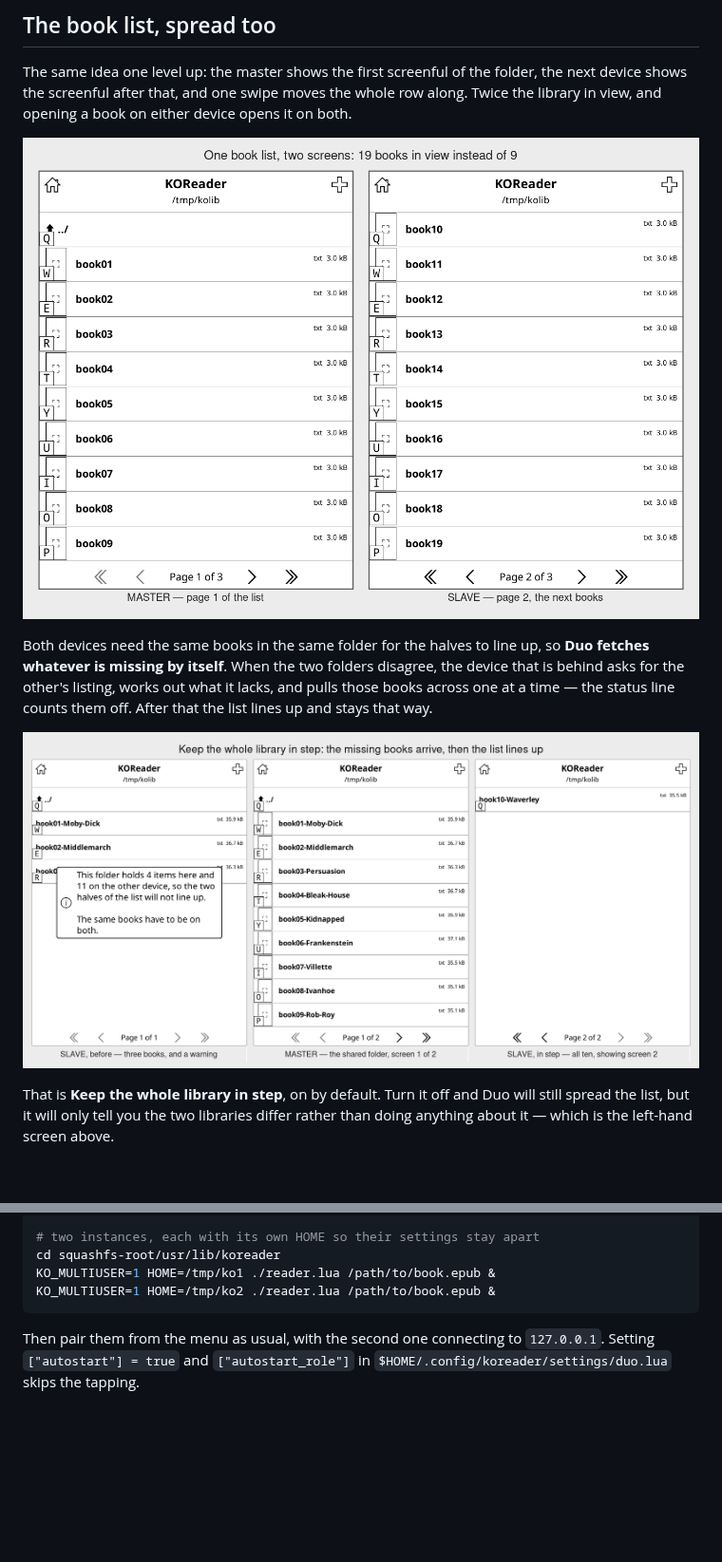
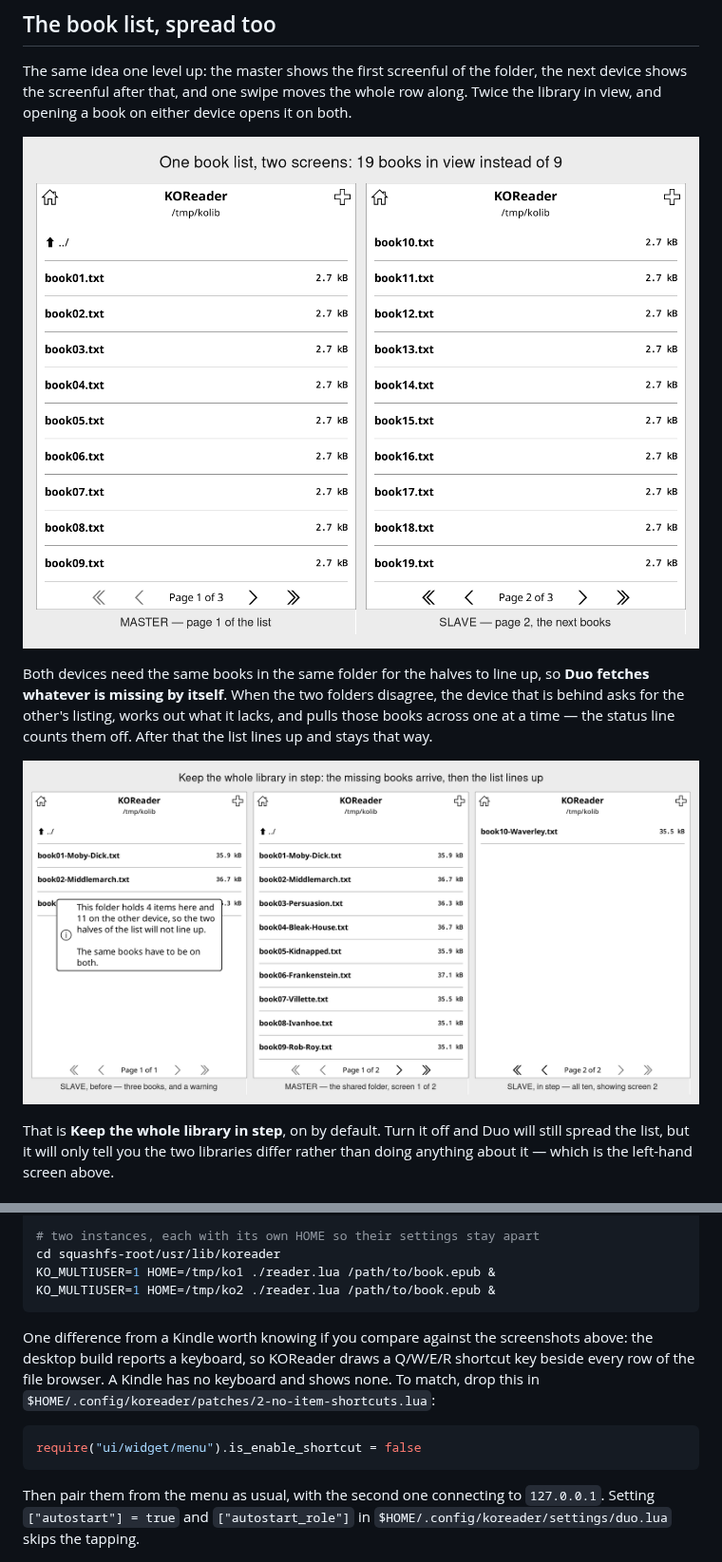
Before and after one commit to lidal/KoreaderDuo, a Markdown page: README.md, 2 parts joined by grey strips. Shown at 95% size. Drawn GitHub-style; pictures changed too: screenshots/library-spread.png, screenshots/library-sync.png; blank space fills up the shorter version.

Commit message:
Retake the screenshots without the emulator's shortcut keys
The desktop build reports a keyboard, so KOReader draws a Q/W/E/R shortcut
key beside every row of the file browser. A Kindle has no keyboard and
draws none, which made four of the screenshots show something no reader of
this project will ever see on the device it is written for.

Retaken with `Menu.is_enable_shortcut` switched off through a user patch —
same scenes, same books, same page numbers. The reader and menu shots were
already free of them and are unchanged.

The patch is noted alongside the instructions for running two copies on a
desktop, since anyone comparing their own screen against these will
otherwise wonder where the letters came from.

Co-Authored-By: Claude Opus 5 <noreply@anthropic.com>
Claude-Session: https://claude.ai/code/session_01KR4BqxWLnmB3ZRscvJFTtz

````diff
--- a/README.md
+++ b/README.md
@@ -472,6 +472,16 @@ KO_MULTIUSER=1 HOME=/tmp/ko1 ./reader.lua /path/to/book.epub &
 KO_MULTIUSER=1 HOME=/tmp/ko2 ./reader.lua /path/to/book.epub &
 ```
 
+One difference from a Kindle worth knowing if you compare against the
+screenshots above: the desktop build reports a keyboard, so KOReader draws
+a Q/W/E/R shortcut key beside every row of the file browser. A Kindle has no
+keyboard and shows none. To match, drop this in
+`$HOME/.config/koreader/patches/2-no-item-shortcuts.lua`:
+
+```lua
+require("ui/widget/menu").is_enable_shortcut = false
+```
+
 Then pair them from the menu as usual, with the second one connecting to
 `127.0.0.1`. Setting `["autostart"] = true` and `["autostart_role"]` in
 `$HOME/.config/koreader/settings/duo.lua` skips the tapping.
````
Also changed, not shown: screenshots/covers-first.png, screenshots/mosaic-spread.png.
